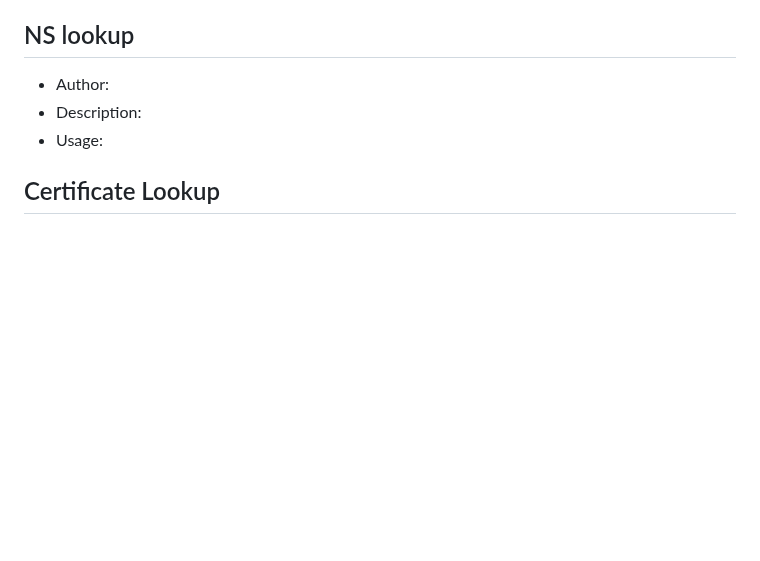
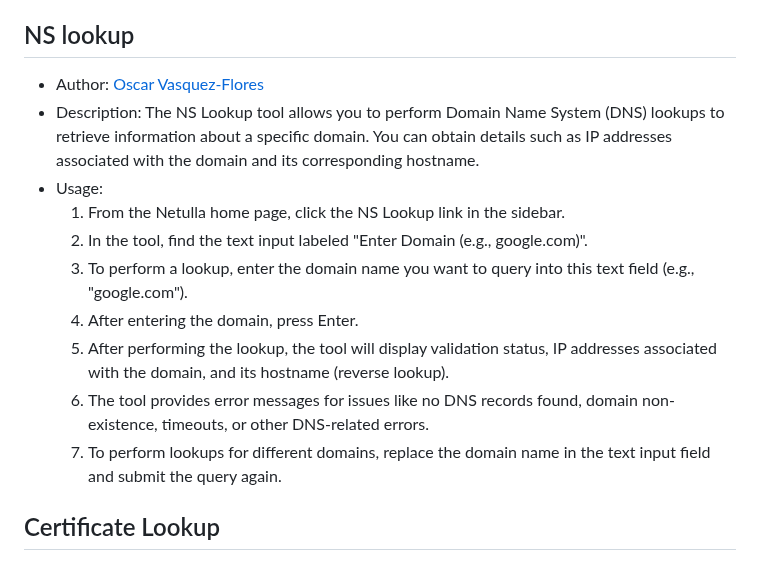
Before and after one commit to TheSirLancelot/Netulla, a Markdown page: README.md, the part around the change. Rendered like a GitHub page; blank space fills up the shorter version.

Commit message:
Write NS Lookup guide.

```diff
--- a/README.md
+++ b/README.md
@@ -45,9 +45,16 @@ This document is the User Guide for Netulla, A web-based suite of multi-function
 
 ## NS lookup
 
-- Author:
-- Description:
+- Author: [Oscar Vasquez-Flores](https://github.com/oavf15)
+- Description: The NS Lookup tool allows you to perform Domain Name System (DNS) lookups to retrieve information about a specific domain. You can obtain details such as IP addresses associated with the domain and its corresponding hostname.
 - Usage:
+  1. From the Netulla home page, click the NS Lookup link in the sidebar.
+  2. In the tool, find the text input labeled "Enter Domain (e.g., google.com)".
+  3. To perform a lookup, enter the domain name you want to query into this text field (e.g., "google.com").
+  4. After entering the domain, press Enter.
+  5. After performing the lookup, the tool will display validation status, IP addresses associated with the domain, and its hostname (reverse lookup).
+  6. The tool provides error messages for issues like no DNS records found, domain non-existence, timeouts, or other DNS-related errors.
+  7. To perform lookups for different domains, replace the domain name in the text input field and submit the query again.
 
 ## Certificate Lookup
 
```
